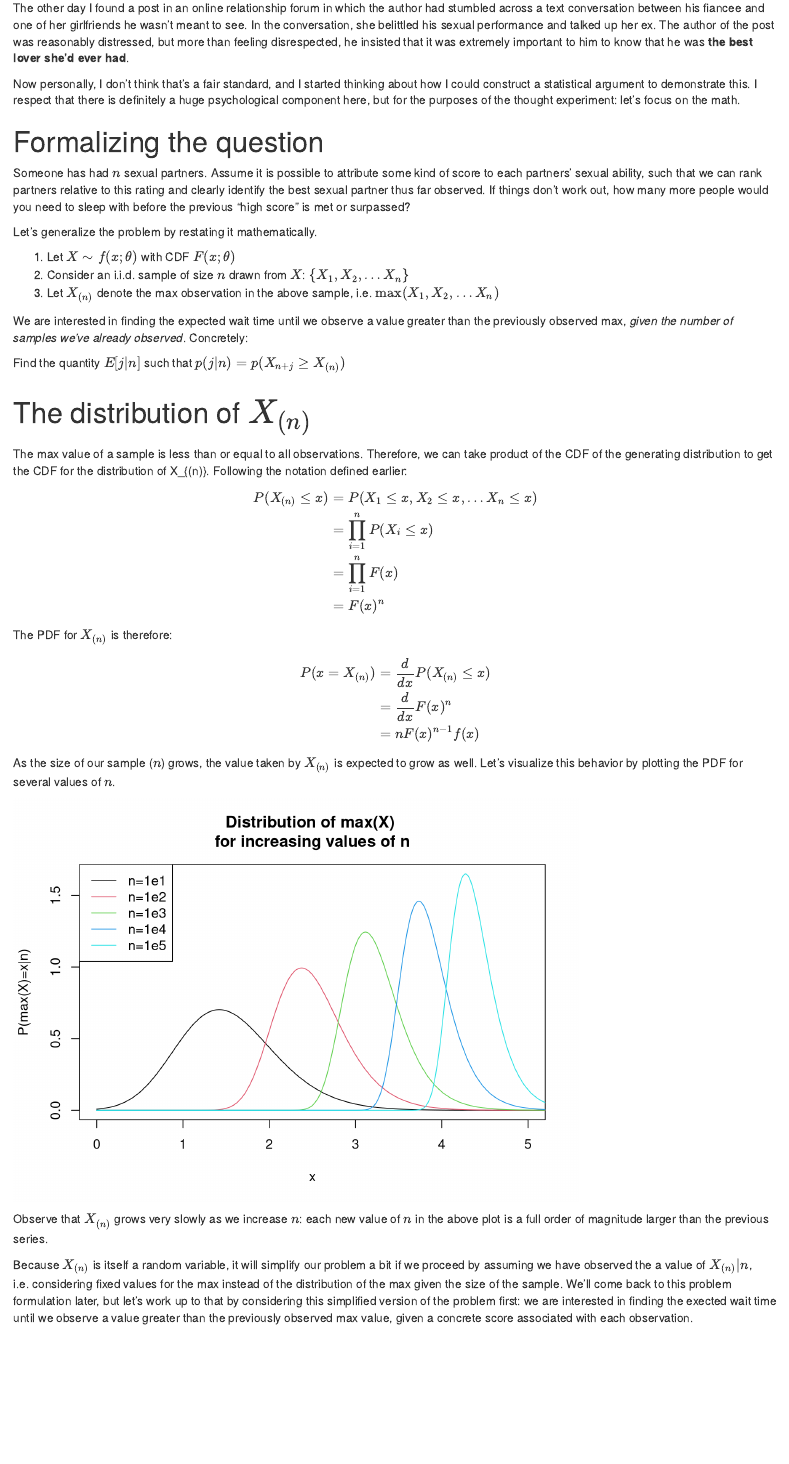
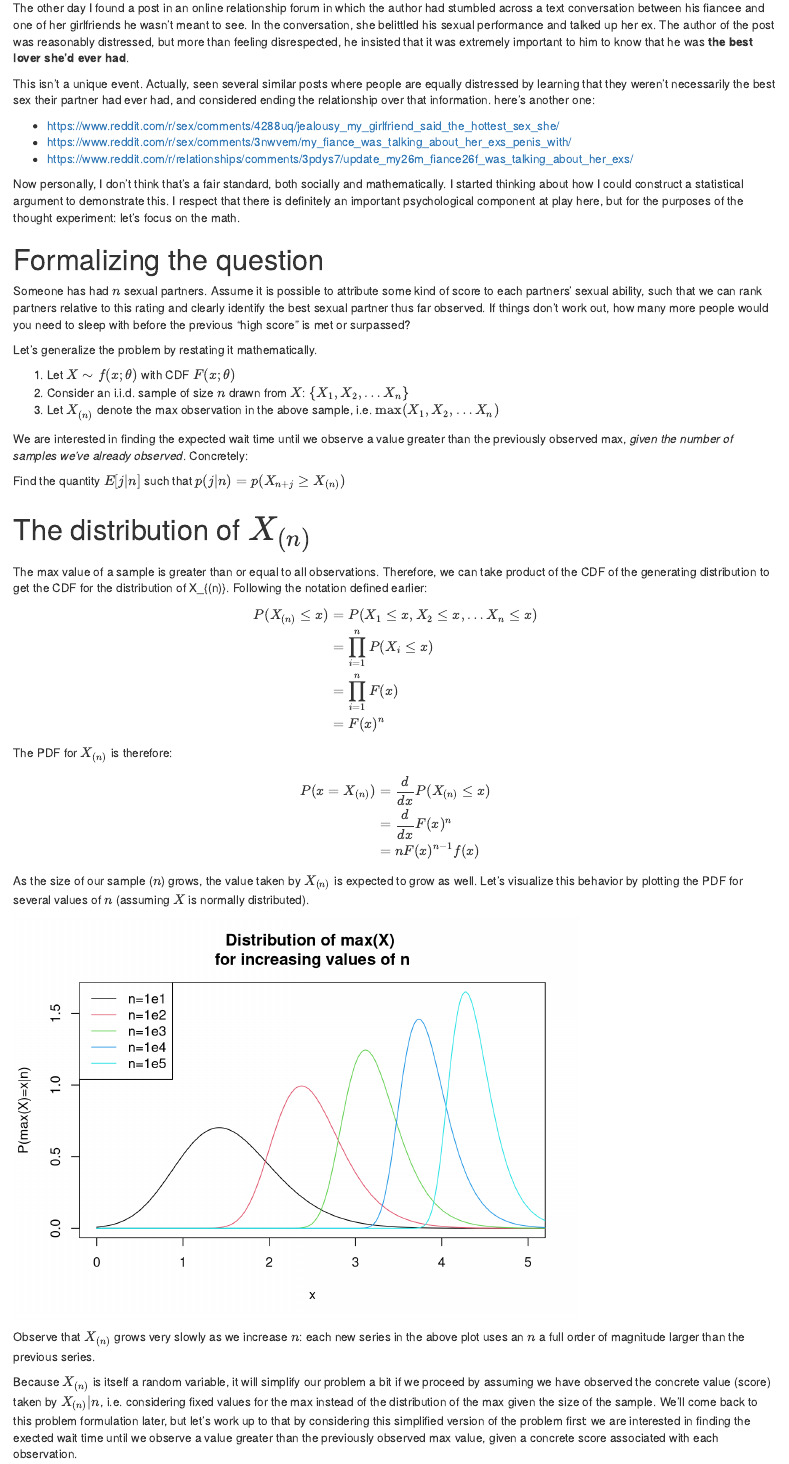
Before and after one commit to dmarx/statisticalArgumentForSettling, an R Markdown document (simple_article.Rmd): the page in a window 1100 px wide, from 230 px down. Rendered offline with R 4.5, knitr and Pandoc, with nearby package versions; code that draws random numbers runs with fixed seeds of ours.

Commit message:
Some minor changes to simple article, including adding links.

````diff
--- a/simple_article.Rmd
+++ b/simple_article.Rmd
@@ -9,7 +9,13 @@ output: html_document
 
 The other day I found a post in an online relationship forum in which the author had stumbled across a text conversation between his fiancee and one of her girlfriends he wasn't meant to see. In the conversation, she belittled his sexual performance and talked up her ex. The author of the post was reasonably distressed, but more than feeling disrespected, he insisted that it was extremely important to him to know that he was **the best lover she'd ever had**.
 
-Now personally, I don't think that's a fair standard, and I started thinking about how I could construct a statistical argument to demonstrate this. I respect that there is definitely a huge psychological component here, but for the purposes of the thought experiment: let's focus on the math.
+This isn't a unique event. Actually, seen several similar posts where people are equally distressed by learning that they weren't necessarily the best sex their partner had ever had, and considered ending the relationship over that information. here's another one:
+
+* https://www.reddit.com/r/sex/comments/4288uq/jealousy_my_girlfriend_said_the_hottest_sex_she/
+* https://www.reddit.com/r/sex/comments/3nwvem/my_fiance_was_talking_about_her_exs_penis_with/
+* https://www.reddit.com/r/relationships/comments/3pdys7/update_my26m_fiance26f_was_talking_about_her_exs/
+
+Now personally, I don't think that's a fair standard, both socially and mathematically. I started thinking about how I could construct a statistical argument to demonstrate this. I respect that there is definitely an important psychological component at play here, but for the purposes of the thought experiment: let's focus on the math.
 
 # Formalizing the question
 
@@ -27,7 +33,7 @@ Find the quantity $E[j|n]$ such that $p(j|n) = p(X_{n+j} \ge X_{(n)} )$
 
 # The distribution of $X_{(n)}$
 
-The max value of a sample is less than or equal to all observations. Therefore, we can take product of the CDF of the generating distribution to get the CDF for the distribution of X_{(n)}.
+The max value of a sample is greater than or equal to all observations. Therefore, we can take product of the CDF of the generating distribution to get the CDF for the distribution of X_{(n)}.
 Following the notation defined earlier:
 
 $$
@@ -49,7 +55,7 @@ P(x = X_{(n)}) &= \frac{d}{dx} P(X_{(n)} \le x)  \\
 \end{align}
 $$
 
-As the size of our sample ($n$) grows, the value taken by $X_{(n)}$ is expected to grow as well. Let's visualize this behavior by plotting the PDF for several values of $n$.
+As the size of our sample ($n$) grows, the value taken by $X_{(n)}$ is expected to grow as well. Let's visualize this behavior by plotting the PDF for several values of $n$ (assuming $X$ is normally distributed).
 
 ```{r, echo=FALSE}
 fn = function(x,n) n * pnorm(x)^(n-1) * dnorm(x)
@@ -67,9 +73,9 @@ dummy = sapply(1:5, function(x) lines(xv, fn(xv,10^x), col=x))
 legend('topleft',paste0('n=1e',1:5), lty=1, col=1:5)
 ```
 
-Observe that $X_{(n)}$ grows very slowly as we increase $n$: each new value of $n$ in the above plot is a full order of magnitude larger than the previous series.
+Observe that $X_{(n)}$ grows very slowly as we increase $n$: each new series in the above plot uses an $n$ a full order of magnitude larger than the previous series.
 
-Because $X_{(n)}$ is itself a random variable, it will simplify our problem a bit if we proceed by assuming we have observed the a value of $X_{(n)}|n$, i.e. considering fixed values for the max instead of the distribution of the max given the size of the sample. We'll come back to this problem formulation later, but let's work up to that by considering this simplified version of the problem first: we are interested in finding the exected wait time until we observe a value greater than the previously observed max value, given a concrete score associated with each observation.
+Because $X_{(n)}$ is itself a random variable, it will simplify our problem a bit if we proceed by assuming we have observed the concrete value (score) taken by $X_{(n)}|n$, i.e. considering fixed values for the max instead of the distribution of the max given the size of the sample. We'll come back to this problem formulation later, but let's work up to that by considering this simplified version of the problem first: we are interested in finding the exected wait time until we observe a value greater than the previously observed max value, given a concrete score associated with each observation.
 
 The new problem formulation is: find the quantity $E[k|m]$ such that $p(k|m) = p(X_{n+k} \ge X_{(n)}| m=X_{(n)} , X_{(i)} \le X_{(n)} \forall (i\in {0:k-1}))$
 
````
Also changed, not shown: simple_article.html.
